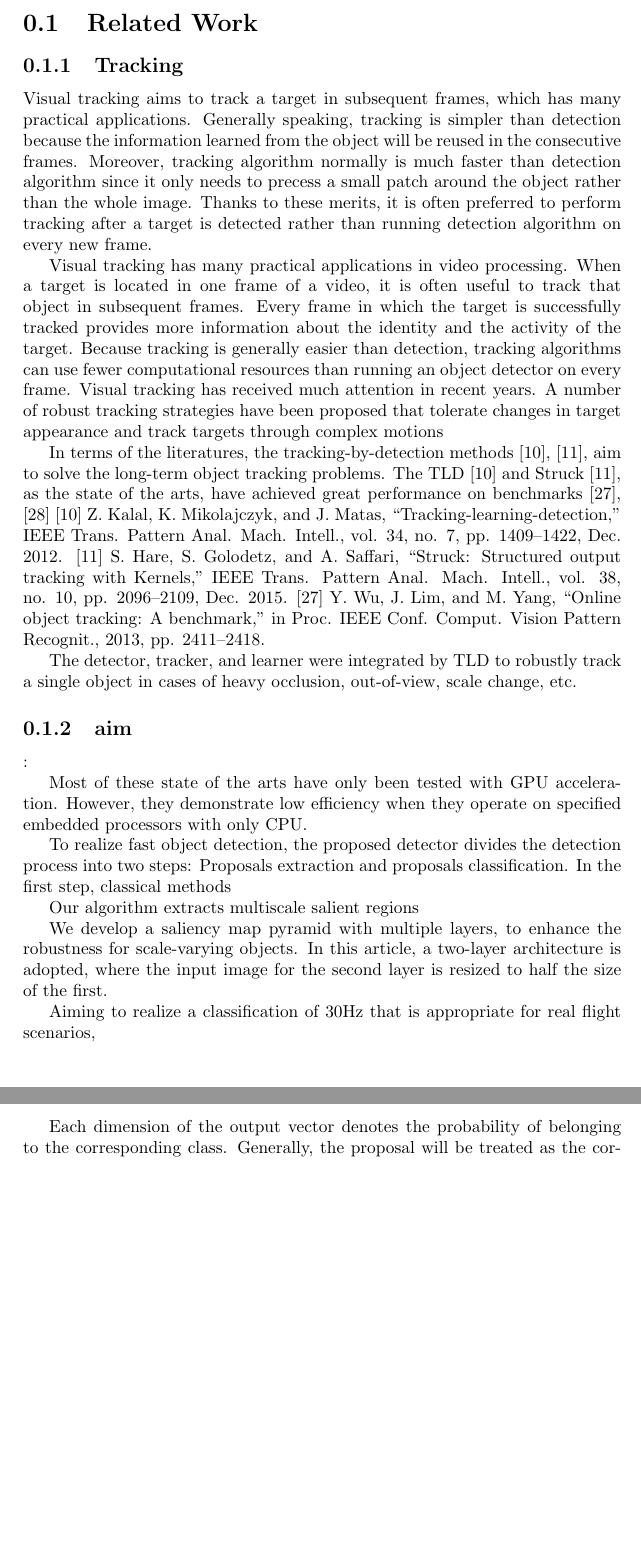
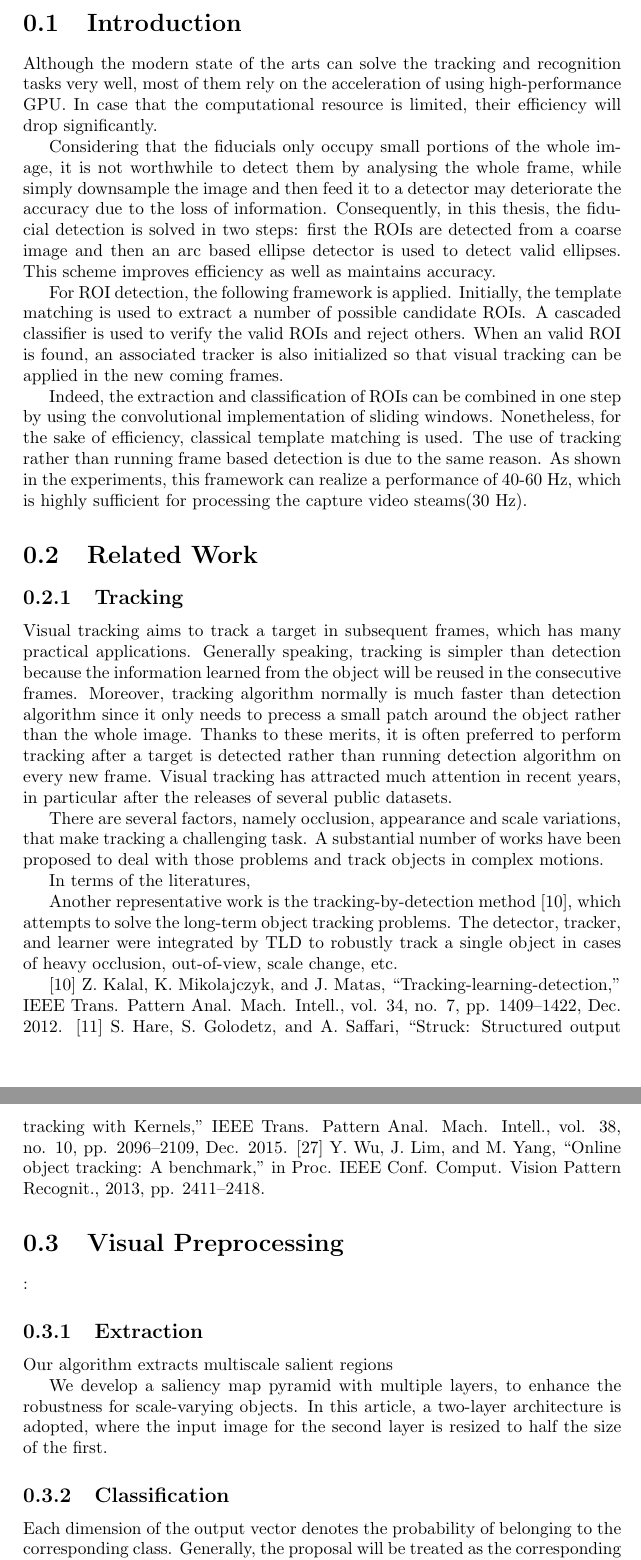
Before and after one commit to xiahaa/summaries, a LaTeX document (object_detection.tex): two parts of pages 1 and 2 of 8 before the commit and two parts of pages 1 and 2 of 9 after it, joined at a grey line, cut at the place of the change, the shorter picture padded with empty space. Compiled offline with pdfLaTeX.

Commit message:
Update object_detection.tex

```diff
--- a/object_detection.tex
+++ b/object_detection.tex
@@ -24,22 +24,35 @@
 
 \begin{document}
 
+\section{Introduction}
+
+Although the modern state of the arts can solve the tracking and recognition tasks very well, most of them rely on the acceleration of using high-performance GPU. In case that the computational resource is limited, their efficiency will drop significantly.
+
+Considering that the fiducials only occupy small portions of the whole image, it is not worthwhile to detect them by analysing the whole frame, while simply downsample the image and then feed it to a detector may deteriorate the accuracy due to the loss of information. Consequently, in this thesis, the fiducial detection is solved in two steps: first the ROIs are detected from a coarse image and then an arc based ellipse detector is used to detect valid ellipses. This scheme improves efficiency as well as maintains accuracy.
+%The reason for dividing the whole process in two steps is for
+
+For ROI detection, the following framework is applied. Initially, the template matching is used to extract a number of possible candidate ROIs. A cascaded classifier is used to verify the valid ROIs and reject others. When an valid ROI is found, an associated tracker is also initialized so that visual tracking can be applied in the new coming frames.
+
+Indeed, the extraction and classification of ROIs can be combined in one step by using the convolutional implementation of sliding windows. Nonetheless, for the sake of efficiency, classical template matching is used. The use of tracking rather than running frame based detection is due to the same reason. As shown in the experiments, this framework can realize a performance of 40-60 Hz, which is highly sufficient for processing the capture video steams(30 Hz).
+
+
+
 \section{Related Work}
 
 \subsection{Tracking}
 Visual tracking aims to track a target in subsequent frames, which has many practical applications. Generally speaking, tracking is simpler than detection because the information learned from the object will be reused in the consecutive frames. Moreover, tracking algorithm normally is much faster than detection algorithm since it only needs to precess a small patch around the object rather than the whole image.
 % use fewer computational resources
-Thanks to these merits, it is often preferred to perform tracking after a target is detected rather than running detection algorithm on every new frame.
+Thanks to these merits, it is often preferred to perform tracking after a target is detected rather than running detection algorithm on every new frame. Visual tracking has attracted much attention in recent years, in particular after the releases of several public datasets.
+
+There are several factors, namely occlusion, appearance and scale variations, that make tracking a challenging task. A substantial number of works have been proposed to deal with those problems and track objects in complex motions.
 
 
-Visual tracking has many practical applications in video processing. When a target is located in one frame of a video, it is often useful to track that object in subsequent frames. Every frame in which the target is successfully
-tracked provides more information about the identity
-and the activity of the target. Because tracking is generally easier than detection, tracking algorithms can use fewer computational resources than running an object detector on every frame.
-Visual tracking has received much attention in recent years. A number of robust tracking strategies have been proposed that tolerate changes in target appearance and
-track targets through complex motions
+In terms of the literatures,
+
+Another representative work is the tracking-by-detection method [10], which attempts to solve the long-term object tracking problems.
+The detector, tracker, and learner were integrated by TLD to robustly track a single object in cases of heavy occlusion, out-of-view, scale change, etc.
 
 
-In terms of the literatures, the tracking-by-detection methods [10], [11], aim to solve the long-term object tracking problems. The TLD [10] and Struck [11], as the state of the arts, have achieved great performance on benchmarks [27], [28]
 [10] Z. Kalal, K. Mikolajczyk, and J. Matas, “Tracking-learning-detection,”
 IEEE Trans. Pattern Anal. Mach. Intell., vol. 34, no. 7, pp. 1409–1422,
 Dec. 2012.
@@ -49,25 +62,17 @@ pp. 2096–2109, Dec. 2015.
 [27] Y. Wu, J. Lim, and M. Yang, “Online object tracking: A benchmark,” in
 Proc. IEEE Conf. Comput. Vision Pattern Recognit., 2013, pp. 2411–2418.
 
-The detector, tracker, and learner were integrated by TLD to robustly track a single object in cases of heavy occlusion, out-of-view, scale change, etc.
 
-
-\subsection{aim}:
-
+\section{Visual Preprocessing}:
+\subsection{Extraction}
 % here why deep learning based trackers are not in consideration
-Most of these state of the arts have only been tested with GPU acceleration. However,
-they demonstrate low efficiency when they operate on specified embedded processors with only CPU.
-
-To realize fast object detection, the proposed detector divides the detection process into two steps: Proposals extraction and proposals classification. In the first step, classical methods
-
 Our algorithm extracts multiscale salient regions
 
 % note when compute the response, multiple a scale factor, see advanced image processing
 We develop a saliency map pyramid with multiple layers, to enhance the robustness for
 scale-varying objects. In this article, a two-layer architecture is adopted, where the input image for the second layer is resized to half the size of the first.
 
-Aiming to realize a classification of 30Hz that is appropriate for real flight scenarios,
-
+\subsection{Classification}
 %% classifier
 Each dimension of the output vector denotes the probability of
 belonging to the corresponding class. Generally, the proposal
```
Also changed, not shown: object_detection.tex (16 more changed lines).
